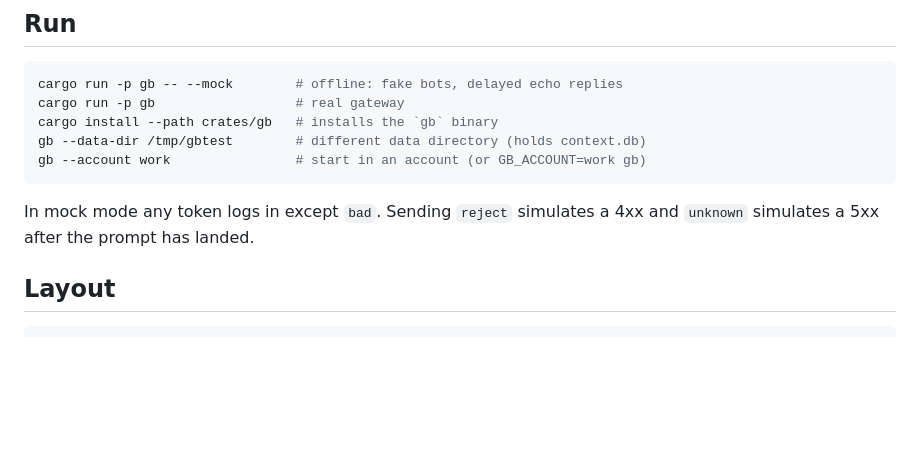
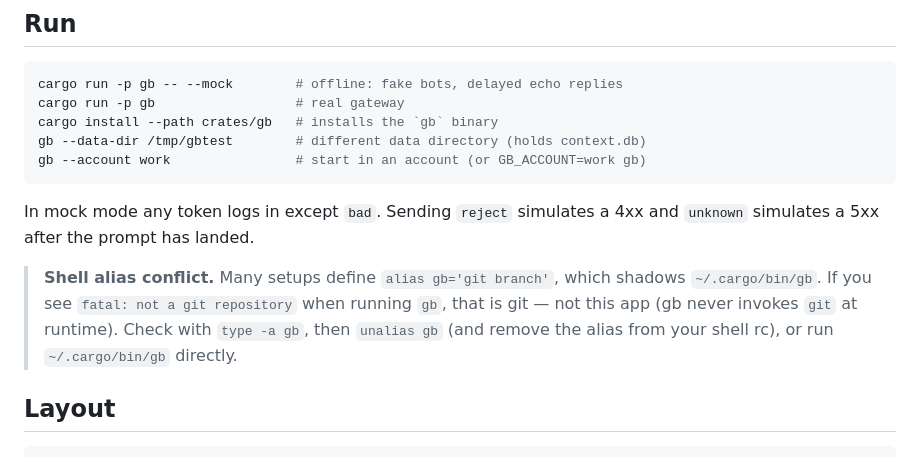
Before and after one commit to WeirdBrains/grokbot-tui, a Markdown page: README.md, the part around the change. GitHub-like rendering; blank space fills up the shorter version.

Commit message:
Document that alias gb=git branch shadows the cargo-installed binary
Root cause of 'fatal: not a git repository' when running gb outside a repo:
the shell alias gb='git branch', not a runtime git call in gb/grokbot_api.

````diff
--- a/README.md
+++ b/README.md
@@ -22,6 +22,12 @@ gb --account work                # start in an account (or GB_ACCOUNT=work gb)
 ```
 
 In mock mode any token logs in except `bad`. Sending `reject` simulates a 4xx and `unknown` simulates a 5xx after the prompt has landed.
+
+> **Shell alias conflict.** Many setups define `alias gb='git branch'`, which shadows
+> `~/.cargo/bin/gb`. If you see `fatal: not a git repository` when running `gb`, that is
+> git — not this app (gb never invokes `git` at runtime). Check with `type -a gb`, then
+> `unalias gb` (and remove the alias from your shell rc), or run `~/.cargo/bin/gb` directly.
+
 
 ## Layout
 
````
